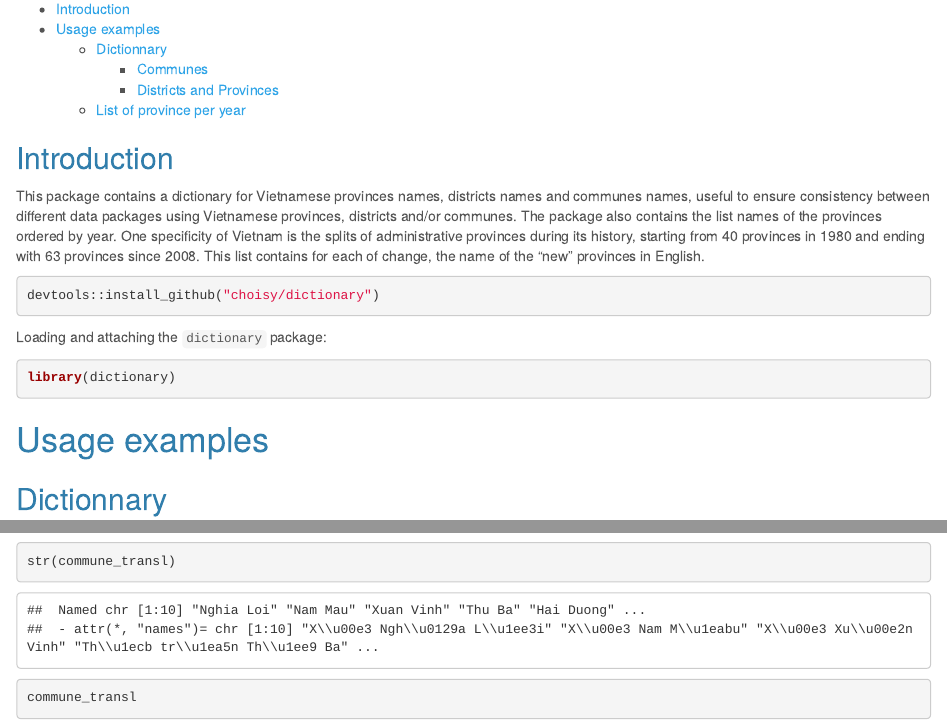
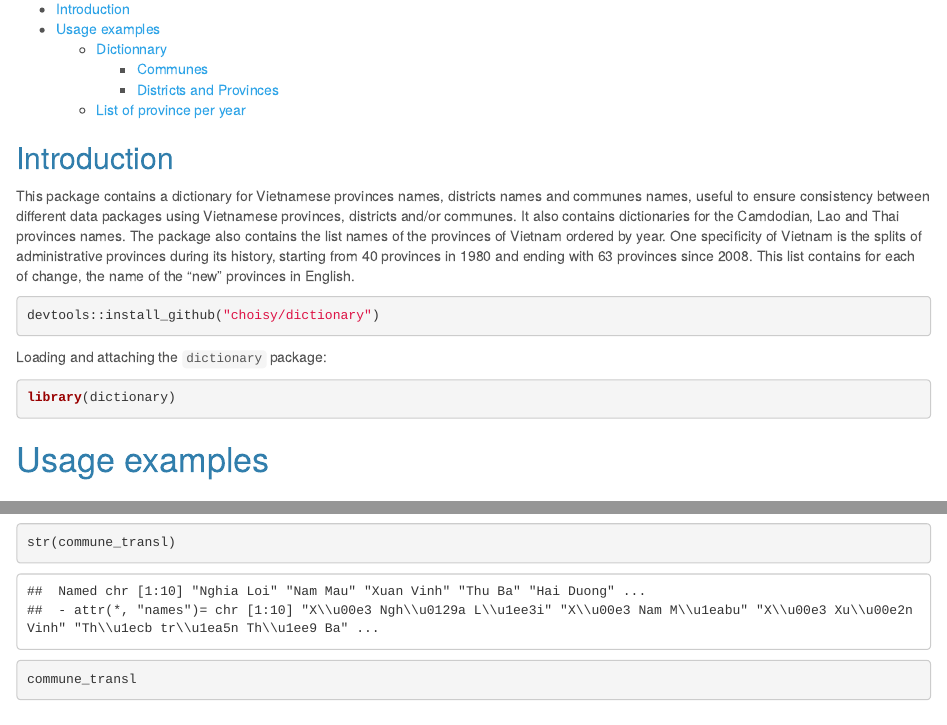
Before and after one commit to choisy/dictionary, an R Markdown document (vignettes/Use_dictionary.Rmd): the page in a window 1100 px wide, from 110 px down, and a second part further down, joined at a grey line. Rendered offline with R 4.5, knitr and Pandoc, with nearby package versions; some code elsewhere in the file could not run offline.

Commit message:
Update documentation and vignette

````diff
--- a/R/data.R
+++ b/R/data.R
@@ -1,34 +1,69 @@
-#' Communes dictionary
+#' Vietnamese Communes dictionary
 #'
 #' A names charactor vector containing the translation from Vietnamese to
 #' English of the communes names in Vietnamese.
+#' The dictionary is encoded in UNICODE
 #'
 #' @usage data(communes)
 #'
 #' @format An object of class \code{character} of length 80621.
 "communes"
 
-#' Districts dictionary
+#' Vietnamese Districts dictionary
 #'
 #' A names charactor vector containing the translation from Vietnamese to
 #' English of the districts names in Vietnamese.
+#' The dictionary is encoded in UNICODE
 #'
 #' @usage data(districts)
 #'
 #' @format An object of class \code{character} of length 3406.
 "districts"
 
-#' Provinces dictionary
+#' Vietnamese Provinces dictionary
 #'
-#' A names charactor vector containing the translation from Vietnamese to
-#' English of the provinces names in Vietnamese.
+#' A named character vector containing the translation in English of the
+#' provinces names in Vietnam.
+#' The dictionary is encoded in UNICODE
 #'
-#' @usage data(provinces)
+#' @usage data(vn_province)
 #'
-#' @format An object of class \code{character} of length 429.
-"provinces"
+#' @format An object of class \code{character} of length 5013.
+"vn_province"
 
-#' Provinces By Year
+#' Lao Provinces dictionary
+#'
+#' A named character vector containing the translation in English of the
+#' provinces names in Laos.
+#' The dictionary is encoded in UNICODE
+#'
+#' @usage data(la_province)
+#'
+#' @format An object of class \code{character} of length 1195.
+"la_province"
+
+#' Cambodian Provinces dictionary
+#'
+#'A named character vector containing the translation in English of the
+#' provinces names in Cambodia.
+#' The dictionary is encoded in UNICODE
+#'
+#' @usage data(kh_province)
+#'
+#' @format An object of class \code{character} of length 3687.
+"kh_province"
+
+#' Thai Provinces dictionary
+#'
+#'A named character vector containing the translation in English of the
+#' provinces names in Thailand.
+#'
+#' @usage data(th_province)
+#'
+#' @format An object of class \code{character} of length 3029.
+"th_province"
+
+#' Vietnamese Provinces By Year
 #'
 #' A list of charactor vector containing the English names of the provinces
 #' names in Vietnamese ordered by year.
--- a/vignettes/Use_dictionary.Rmd
+++ b/vignettes/Use_dictionary.Rmd
@@ -20,8 +20,8 @@ knitr::opts_chunk$set(echo = TRUE)
 
 ## Introduction
 
-This package contains a dictionary for Vietnamese provinces names, districts names and communes names, useful to ensure consistency between different data packages using Vietnamese provinces, districts and/or communes.
-The package also contains the list names of the provinces ordered by year. One specificity of Vietnam is the splits of administrative provinces during its history, starting from 40 provinces in 1980 and ending with 63 provinces since 2008. This list contains for each of change, the name of the "new" provinces in English.
+This package contains a dictionary for Vietnamese provinces names, districts names and communes names, useful to ensure consistency between different data packages using Vietnamese provinces, districts and/or communes. It also contains dictionaries for the Camdodian, Lao and Thai provinces names.
+The package also contains the list names of the provinces of Vietnam ordered by year. One specificity of Vietnam is the splits of administrative provinces during its history, starting from 40 provinces in 1980 and ending with 63 provinces since 2008. This list contains for each of change, the name of the "new" provinces in English.
 
 ```{r eval=F}
 devtools::install_github("choisy/dictionary")
````
Also changed, not shown: vignettes/Use_dictionary.Rmd (2 more changed lines), 8 other files.
